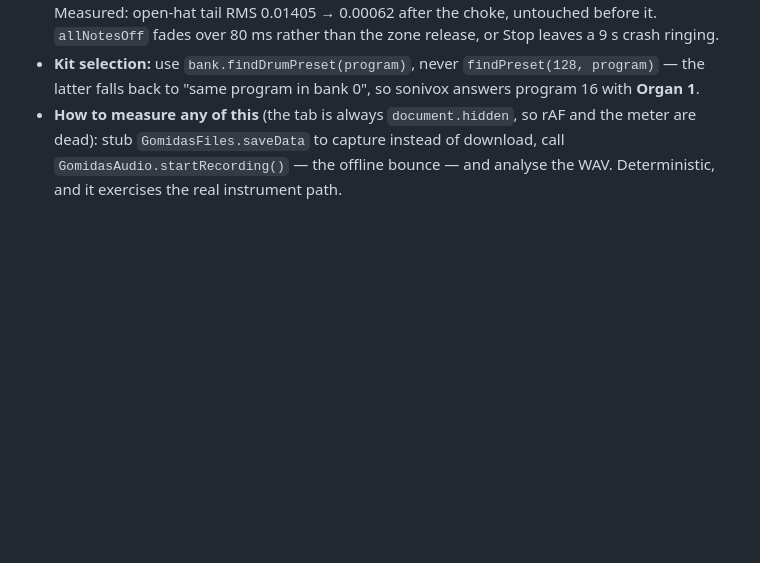
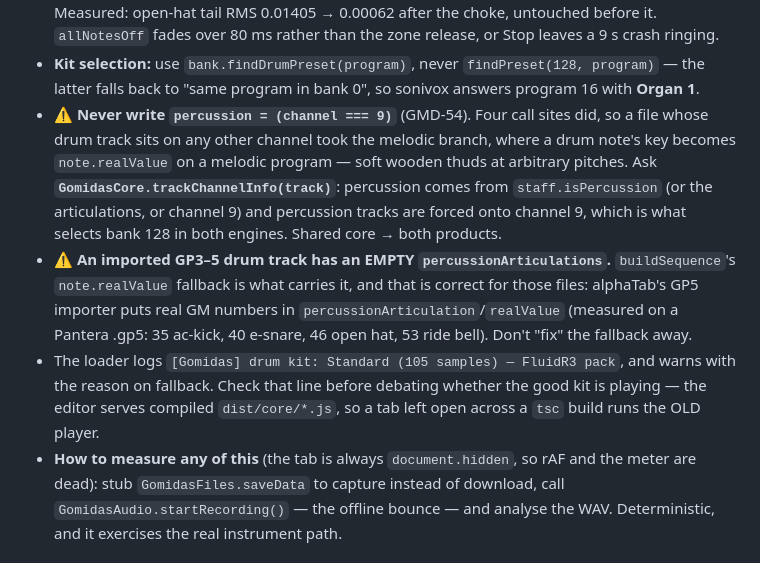
Before and after one commit to malazaysc/gomidas, a Markdown page: CLAUDE.md, the part around the change. GitHub-like rendering; blank space fills up the shorter version.

Commit message:
GMD-54: record the percussion-channel rule and the GP3-5 articulation gotcha in CLAUDE.md
Co-Authored-By: Claude Opus 5 (1M context) <noreply@anthropic.com>
Claude-Session: https://claude.ai/code/session_01TCw4hRs1pfWd5zzUZ16PK8

```diff
--- a/CLAUDE.md
+++ b/CLAUDE.md
@@ -384,6 +384,19 @@ stereo and its snare has **seven** velocity layers.
   `allNotesOff` fades over 80 ms rather than the zone release, or Stop leaves a 9 s crash ringing.
 - **Kit selection:** use `bank.findDrumPreset(program)`, never `findPreset(128, program)` — the
   latter falls back to "same program in bank 0", so sonivox answers program 16 with **Organ 1**.
+- ⚠️ **Never write `percussion = (channel === 9)`** (GMD-54). Four call sites did, so a file whose
+  drum track sits on any other channel took the melodic branch, where a drum note's key becomes
+  `note.realValue` on a melodic program — soft wooden thuds at arbitrary pitches. Ask
+  **`GomidasCore.trackChannelInfo(track)`**: percussion comes from `staff.isPercussion` (or the
+  articulations, or channel 9) and percussion tracks are forced onto channel 9, which is what
+  selects bank 128 in both engines. Shared core → both products.
+- ⚠️ **An imported GP3–5 drum track has an EMPTY `percussionArticulations`.** `buildSequence`'s
+  `note.realValue` fallback is what carries it, and that is correct for those files: alphaTab's
+  GP5 importer puts real GM numbers in `percussionArticulation`/`realValue` (measured on a Pantera
+  .gp5: 35 ac-kick, 40 e-snare, 46 open hat, 53 ride bell). Don't "fix" the fallback away.
+- The loader logs `[Gomidas] drum kit: Standard (105 samples) — FluidR3 pack`, and warns with the
+  reason on fallback. Check that line before debating whether the good kit is playing — the editor
+  serves compiled `dist/core/*.js`, so a tab left open across a `tsc` build runs the OLD player.
 - **How to measure any of this** (the tab is always `document.hidden`, so rAF and the meter are
   dead): stub `GomidasFiles.saveData` to capture instead of download, call
   `GomidasAudio.startRecording()` — the offline bounce — and analyse the WAV. Deterministic, and
```
